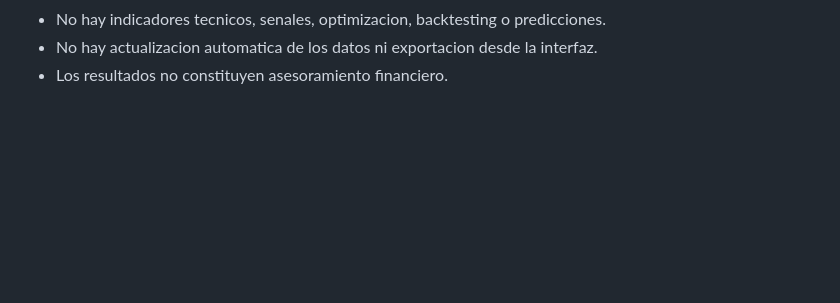
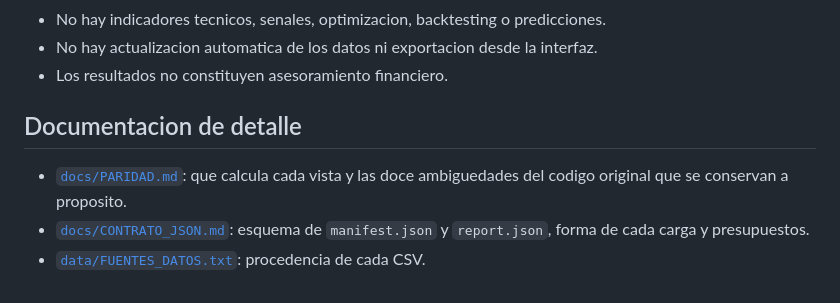
Before and after one commit to Seggov/seasonal-market-dashboard, a Markdown page: README.md, the part around the change. GitHub-like rendering; blank space fills up the shorter version.

Commit message:
docs: enlaza los documentos de detalle

```diff
--- a/README.md
+++ b/README.md
@@ -583,3 +583,11 @@ expongan como control.
   predicciones.
 - No hay actualizacion automatica de los datos ni exportacion desde la interfaz.
 - Los resultados no constituyen asesoramiento financiero.
+
+## Documentacion de detalle
+
+- [`docs/PARIDAD.md`](docs/PARIDAD.md): que calcula cada vista y las doce
+  ambiguedades del codigo original que se conservan a proposito.
+- [`docs/CONTRATO_JSON.md`](docs/CONTRATO_JSON.md): esquema de `manifest.json` y
+  `report.json`, forma de cada carga y presupuestos.
+- [`data/FUENTES_DATOS.txt`](data/FUENTES_DATOS.txt): procedencia de cada CSV.
```
